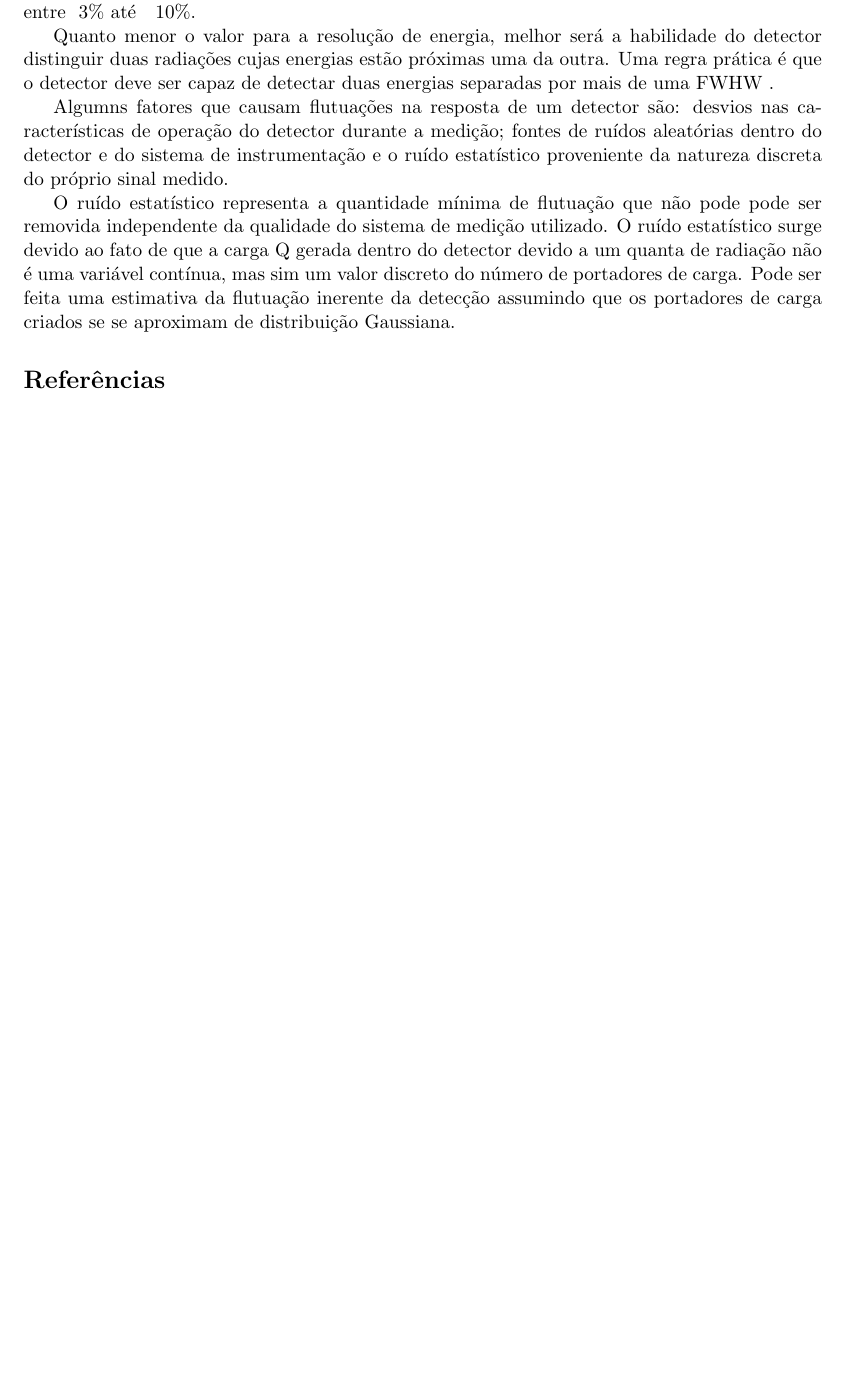
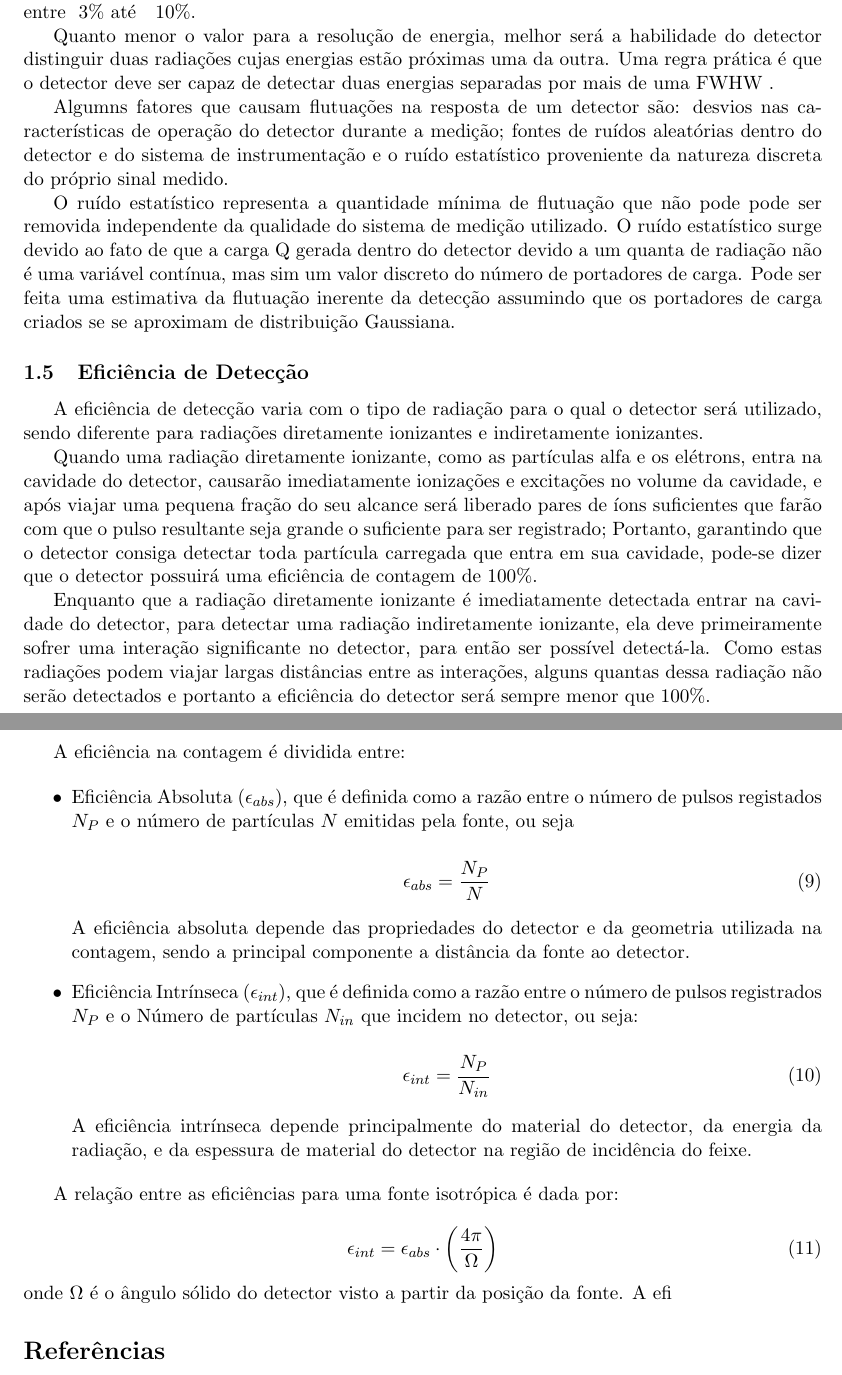
Before and after one commit to defDalila/EspecialistaFisicaMedica, a LaTeX document (02_Dosimetria/03_DetectoresDeRadiacao.tex): part of page 10 of 10 before the commit and two parts of pages 10 and 11 of 11 after it, the two joined at a grey line, cut so that both start at the same text, the shorter picture padded with empty space. Compiled offline with pdfLaTeX.

Commit message:
blablabla

```diff
--- a/02_Dosimetria/03_DetectoresDeRadiacao.tex
+++ b/02_Dosimetria/03_DetectoresDeRadiacao.tex
@@ -340,7 +340,40 @@
 
 		O ruído estatístico representa a quantidade mínima de flutuação que não pode pode ser removida independente da qualidade do sistema de medição utilizado. O ruído estatístico surge devido ao fato de que a carga Q gerada dentro do detector devido a um quanta de radiação  não é uma variável contínua, mas sim um valor discreto do número de portadores de carga. Pode ser feita uma estimativa da flutuação inerente da detecção assumindo que os portadores de carga criados se se aproximam de distribuição Gaussiana.
 
+	\subsection{Eficiência de Detecção}
 
+		A eficiência de detecção varia com o tipo de radiação para o qual o detector será utilizado, sendo diferente para radiações diretamente ionizantes e indiretamente ionizantes.
 
+		Quando uma radiação diretamente ionizante, como as partículas alfa e os elétrons, entra na cavidade do detector, causarão imediatamente ionizações e excitações no volume da cavidade, e após viajar uma pequena fração do seu alcance será liberado pares de íons suficientes que farão com que o pulso resultante seja grande o suficiente para ser registrado; Portanto, garantindo que o detector consiga detectar toda partícula carregada que entra em sua cavidade, pode-se dizer que o detector possuirá uma eficiência de contagem de 100\%.
+
+		Enquanto que a radiação diretamente ionizante é imediatamente detectada entrar na cavidade do detector, para detectar uma radiação indiretamente ionizante, ela deve primeiramente sofrer uma interação significante no detector, para então ser possível detectá-la. Como estas radiações podem viajar largas distâncias entre as interações, alguns quantas dessa radiação não serão detectados e portanto a eficiência do detector será sempre menor que 100\%.
+
+		A eficiência na contagem é dividida entre:
+
+			\begin{itemize}
+				\item Eficiência Absoluta ($\epsilon_{abs}$), que é definida como a razão entre o número de pulsos registados $N_P$ e o número de partículas $N$ emitidas pela fonte, ou seja
+
+					\begin{equation}
+						\epsilon_{abs} = \frac{N_P}{N}
+					\end{equation}
+
+				A eficiência absoluta depende das propriedades do detector e da geometria  utilizada na contagem, sendo a principal componente a distância da fonte ao detector.
+
+				\item Eficiência Intrínseca ($\epsilon_{int}$), que é definida como a razão entre o número de pulsos registrados $N_P$ e o Número de partículas $N_{in}$ que incidem no detector, ou seja:
+
+					\begin{equation}
+						\epsilon_{int} = \frac{N_P}{N_{in}}
+					\end{equation}
+
+				A eficiência intrínseca depende principalmente do material do detector, da energia da radiação, e da espessura de material do detector na região de incidência do feixe.
+			\end{itemize}
+
+		A relação entre as eficiências para uma fonte isotrópica é dada por:
+
+			\begin{equation}
+					\epsilon_{int} = \epsilon_{abs} \cdot \left(\frac{4 \pi}{\Omega}\right)
+			\end{equation}
+
+		\noindent onde $\Omega$ é o ângulo sólido do detector visto a partir da posição da fonte. A efi
 \bibliography{ref.bib}
 \end{document}
```
Also changed, not shown: 03_Fisica/00_Tips.tex (+2 -0 lines), 02_Dosimetria/03_DetectoresDeRadiacao.pdf, 03_Fisica/00_Tips.pdf, 03_Fisica/Imagens/rampa.png (added).
